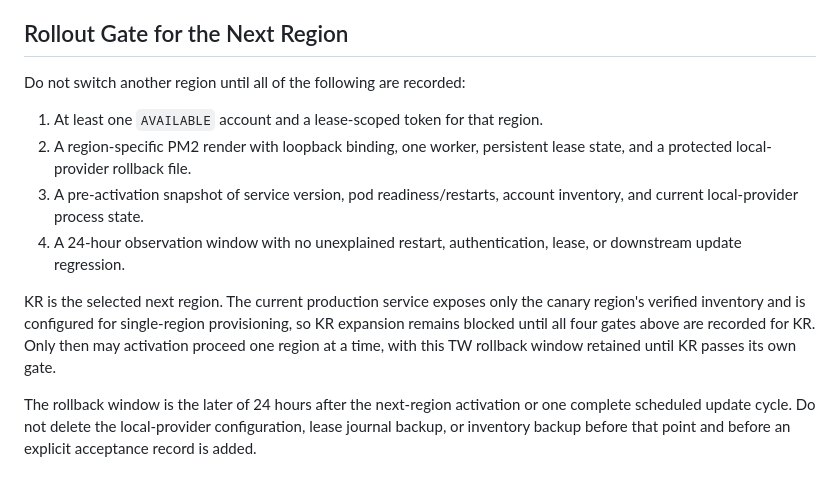
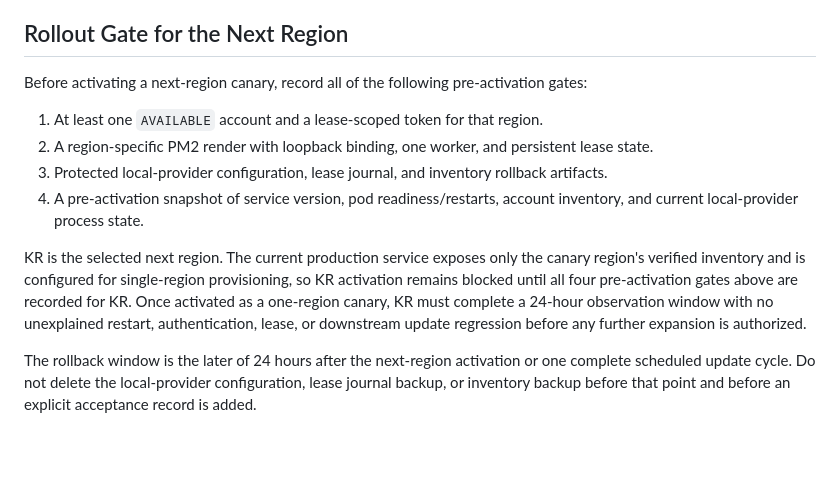
Before and after one commit to Sekai-World/sekai-client, a Markdown page: docs/account-service-tw-canary.md, the part around the change. GitHub-like rendering; blank space fills up the shorter version.

```diff
--- a/docs/account-service-tw-canary.md
+++ b/docs/account-service-tw-canary.md
@@ -103,21 +103,24 @@ repository throughout the rollback window.
 
 ## Rollout Gate for the Next Region
 
-Do not switch another region until all of the following are recorded:
+Before activating a next-region canary, record all of the following
+pre-activation gates:
 
 1. At least one `AVAILABLE` account and a lease-scoped token for that region.
-2. A region-specific PM2 render with loopback binding, one worker, persistent
-   lease state, and a protected local-provider rollback file.
-3. A pre-activation snapshot of service version, pod readiness/restarts,
+2. A region-specific PM2 render with loopback binding, one worker, and
+   persistent lease state.
+3. Protected local-provider configuration, lease journal, and inventory
+   rollback artifacts.
+4. A pre-activation snapshot of service version, pod readiness/restarts,
    account inventory, and current local-provider process state.
-4. A 24-hour observation window with no unexplained restart, authentication,
-   lease, or downstream update regression.
 
 KR is the selected next region. The current production service exposes only the
 canary region's verified inventory and is configured for single-region
-provisioning, so KR expansion remains blocked until all four gates above are
-recorded for KR. Only then may activation proceed one region at a time, with
-this TW rollback window retained until KR passes its own gate.
+provisioning, so KR activation remains blocked until all four pre-activation
+gates above are recorded for KR. Once activated as a one-region canary, KR must
+complete a 24-hour observation window with no unexplained restart,
+authentication, lease, or downstream update regression before any further
+expansion is authorized.
 
 The rollback window is the later of 24 hours after the next-region activation
 or one complete scheduled update cycle. Do not delete the local-provider
```
Also changed, not shown: docs/architecture-decoupling-roadmap.md (+4 -2 lines), docs/remediation-roadmap.md (+1 -1 lines).
